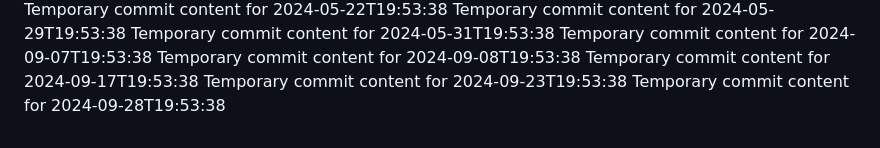
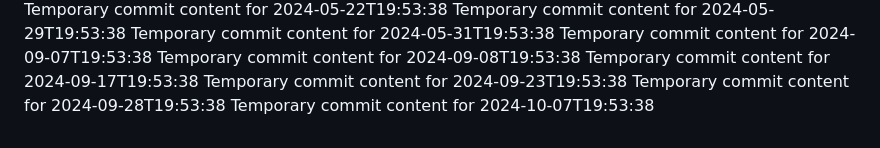
Before and after one commit to fuzzyBear123/hub-463-p, a Markdown page: report.md, the part around the change. Rendered like a GitHub page.

```diff
--- a/report.md
+++ b/report.md
@@ -64,3 +64,4 @@ Temporary commit content for 2024-09-08T19:53:38
 Temporary commit content for 2024-09-17T19:53:38
 Temporary commit content for 2024-09-23T19:53:38
 Temporary commit content for 2024-09-28T19:53:38
+Temporary commit content for 2024-10-07T19:53:38
```
